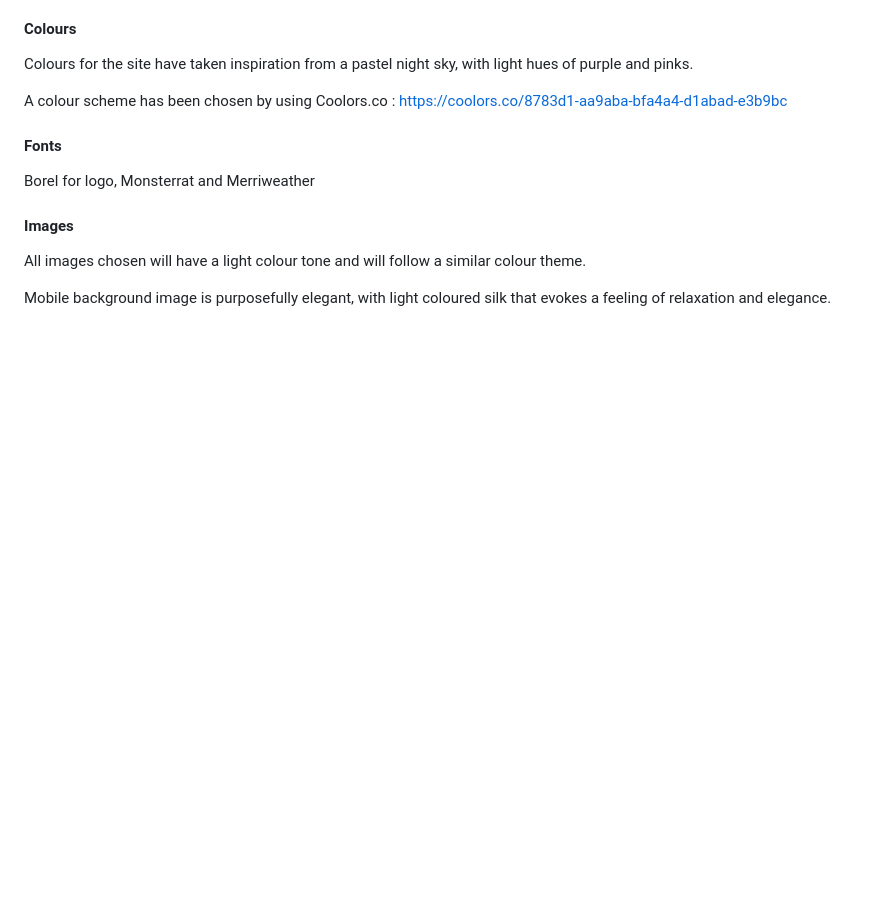
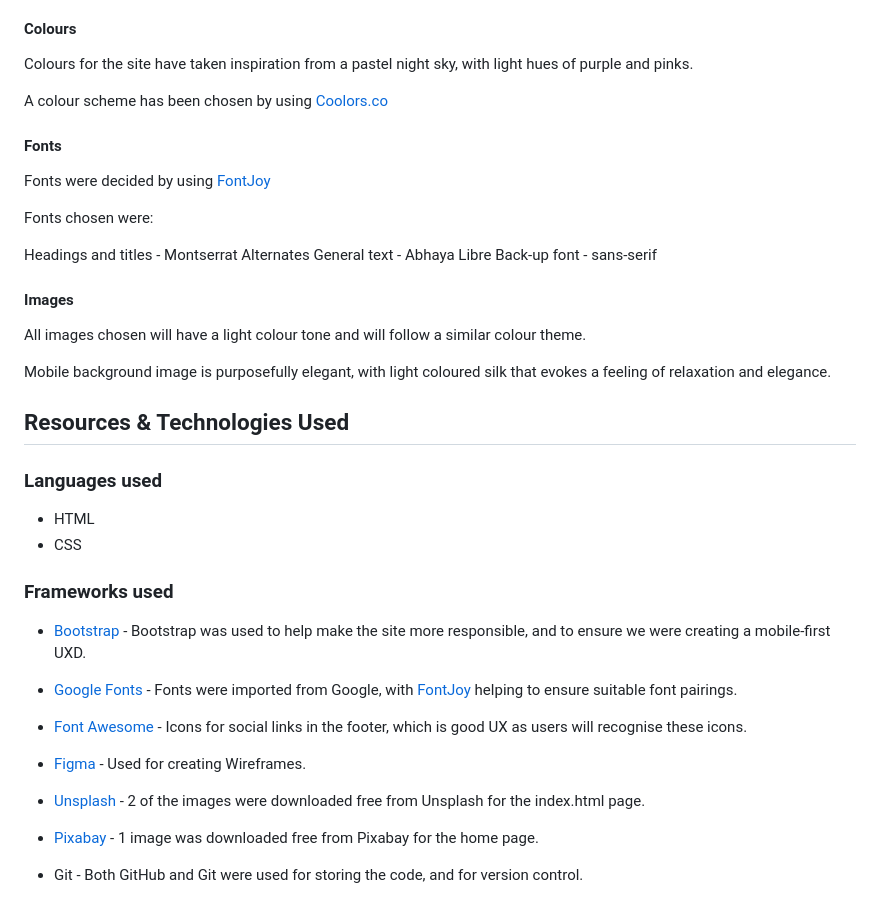
Before and after one commit to chloejaneward/SkyScape, a Markdown page: README.md, the part around one of its changes. Drawn GitHub-style; blank space fills up the shorter version.

Commit message:
Add to README.md with resources used

```diff
--- a/README.md
+++ b/README.md
@@ -94,15 +94,43 @@ The theme will be based on pastel sky, pink and light blue tones in background t
 
 Colours for the site have taken inspiration from a pastel night sky, with light hues of purple and pinks.
 
-A colour scheme has been chosen by using Coolors.co :
-<https://coolors.co/8783d1-aa9aba-bfa4a4-d1abad-e3b9bc>
+A colour scheme has been chosen by using [Coolors.co](https://coolors.co/8783d1-aa9aba-bfa4a4-d1abad-e3b9bc)
 
 #### Fonts
 
-Borel for logo, Monsterrat and Merriweather
+Fonts were decided by using [FontJoy](https://fontjoy.com/#)
+
+Fonts chosen were:
+
+Headings and titles - Montserrat Alternates
+General text - Abhaya Libre
+Back-up font - sans-serif
 
 #### Images
 
 All images chosen will have a light colour tone and will follow a similar colour theme.
 
 Mobile background image is purposefully elegant, with light coloured silk that evokes a feeling of relaxation and elegance.
+
+## Resources & Technologies Used
+
+### Languages used
+
+* HTML
+* CSS
+
+### Frameworks used
+
+* [Bootstrap](https://getbootstrap.com/docs/4.4/getting-started/introduction/) - Bootstrap was used to help make the site more responsible, and to ensure we were creating a mobile-first UXD.
+
+* [Google Fonts](https://fonts.google.com/) - Fonts were imported from Google, with [FontJoy](https://fontjoy.com/#) helping to ensure suitable font pairings.
+
+* [Font Awesome](https://fontawesome.com/) - Icons for social links in the footer, which is good UX as users will recognise these icons.
+
+* [Figma](https://www.figma.com) - Used for creating Wireframes.
+
+* [Unsplash](https://unsplash.com/) - 2 of the images were downloaded free from Unsplash for the index.html page.
+
+* [Pixabay](https://pixabay.com/) - 1 image was downloaded free from Pixabay for the home page.
+
+* Git - Both GitHub and Git were used for storing the code, and for version control.
```
Also changed, not shown: other parts of README.md (+1 -1 lines).
